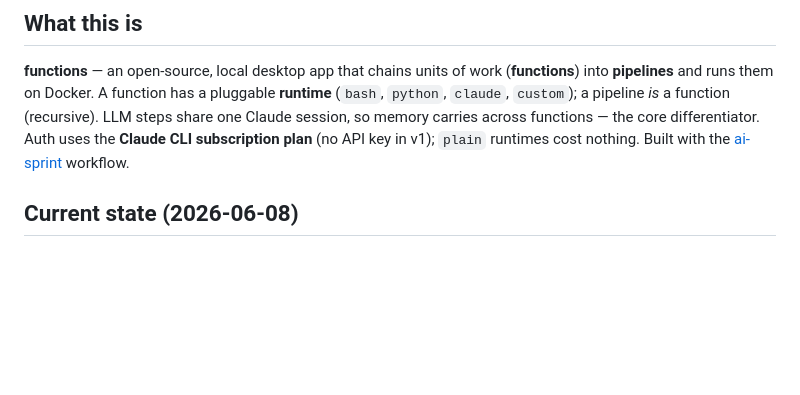
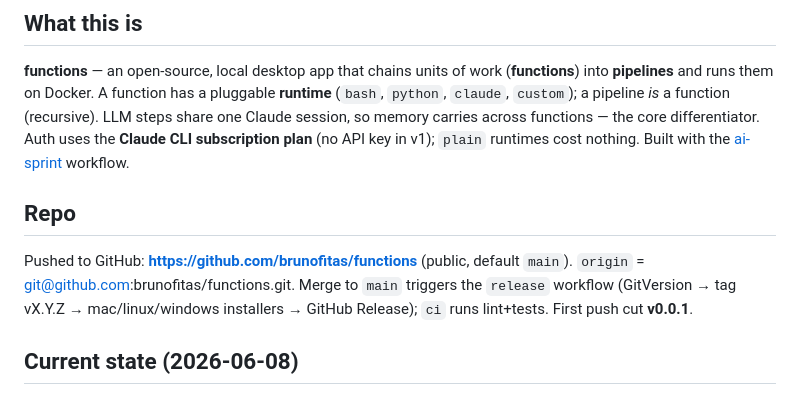
Before and after one commit to brunofitas/functions, a Markdown page: docs/PROJECT_MEMORY.md, the part around the change. Rendered like a GitHub page; blank space fills up the shorter version.

Commit message:
docs: note GitHub repo + release pipeline in project memory
Co-Authored-By: Claude Opus 4.8 (1M context) <noreply@anthropic.com>

```diff
--- a/docs/PROJECT_MEMORY.md
+++ b/docs/PROJECT_MEMORY.md
@@ -12,6 +12,13 @@ into **pipelines** and runs them on Docker. A function has a pluggable **runtime
 share one Claude session, so memory carries across functions — the core differentiator.
 Auth uses the **Claude CLI subscription plan** (no API key in v1); `plain` runtimes cost
 nothing. Built with the [ai-sprint](https://github.com/brunofitas/ai-sprint) workflow.
+
+## Repo
+
+Pushed to GitHub: **https://github.com/brunofitas/functions** (public, default `main`).
+`origin` = git@github.com:brunofitas/functions.git. Merge to `main` triggers the
+`release` workflow (GitVersion → tag vX.Y.Z → mac/linux/windows installers → GitHub Release);
+`ci` runs lint+tests. First push cut **v0.0.1**.
 
 ## Current state (2026-06-08)
 
```
